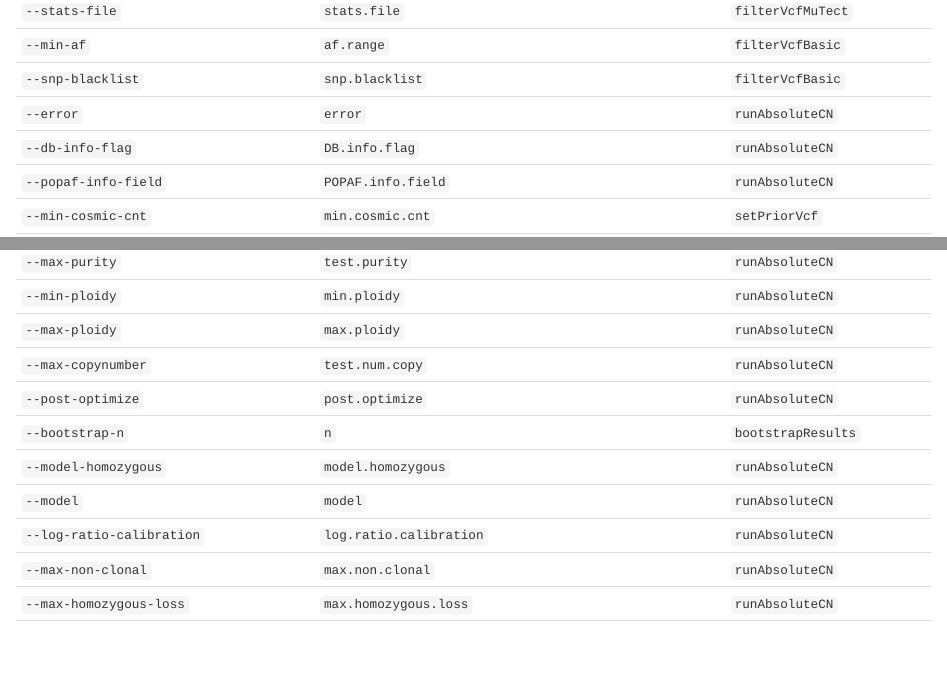
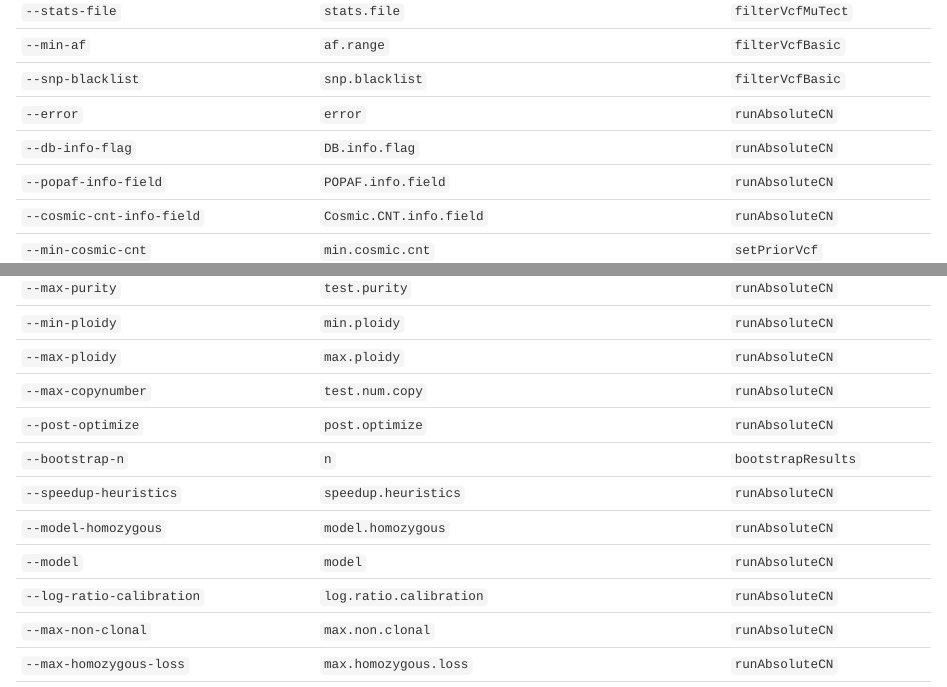
Before and after one commit to lima1/PureCN, an R Markdown document (vignettes/Quick.Rmd): the page in a window 1100 px wide, from 12090 px down before the commit and from 12110 px down after it, so that both start at the same text, and a second part further down, joined at a grey line. Rendered offline with R 4.5, knitr and Pandoc, with nearby package versions; drawn as R Markdown's standard HTML page in place of the format the file asks for; some code elsewhere in the file could not run offline.

Commit message:
Make Cosmic.CNT configurable, make it possible to add Cosmic VCF in PureCN.R (https://support.bioconductor.org/p/9139446/)

```diff
--- a/R/filterVcf.R
+++ b/R/filterVcf.R
@@ -545,8 +545,8 @@ function(vcf, tumor.id.in.vcf, allowed=0.05) {
     vcf
 }
 
-.addCosmicCNT <- function(vcf, cosmic.vcf.file) {
-    if (!is.null(info(vcf)$Cosmic.CNT)) {
+.addCosmicCNT <- function(vcf, cosmic.vcf.file, Cosmic.CNT.info.field) {
+    if (!is.null(info(vcf)[[Cosmic.CNT.info.field]])) {
         flog.info("VCF already COSMIC annotated. Skipping.")
         return(vcf)
     }
@@ -580,12 +580,12 @@ function(vcf, tumor.id.in.vcf, allowed=0.05) {
     }
 
     newInfo <- DataFrame(
-        Number=1, Type="Integer",
-        Description="How many samples in Cosmic have this mutation",
-        row.names="Cosmic.CNT")
+        Number = 1, Type = "Integer",
+        Description = "How many samples in Cosmic have this mutation",
+        row.names = Cosmic.CNT.info.field)
     info(header(vcf)) <- rbind(info(header(vcf)), newInfo)
-    info(vcf)$Cosmic.CNT <- NA
-    info(vcf)$Cosmic.CNT[queryHits(ov)] <- info(cosmic.vcf[subjectHits(ov)])$CNT
+    info(vcf)[[Cosmic.CNT.info.field]] <- NA
+    info(vcf)[[Cosmic.CNT.info.field]][queryHits(ov)] <- info(cosmic.vcf[subjectHits(ov)])$CNT
     vcf
 }
 
--- a/R/runAbsoluteCN.R
+++ b/R/runAbsoluteCN.R
@@ -298,8 +299,11 @@ runAbsoluteCN <- function(normal.coverage.file = NULL,
     max.segments = 300, min.gof = 0.8, min.variants = 20,
     plot.cnv = TRUE,
     vcf.field.prefix = "",
-    cosmic.vcf.file = NULL, DB.info.flag = "DB",
-    POPAF.info.field = "POP_AF", min.pop.af = 0.001,
+    cosmic.vcf.file = NULL,
+    DB.info.flag = "DB",
+    POPAF.info.field = "POP_AF",
+    Cosmic.CNT.info.field = "Cosmic.CNT",
+    min.pop.af = 0.001,
     model = c("beta", "betabin"),
     post.optimize = FALSE, speedup.heuristics = 2, BPPARAM = NULL,
     log.file = NULL, verbose = TRUE) {
@@ -534,11 +538,12 @@ runAbsoluteCN <- function(normal.coverage.file = NULL,
         vcf <- vcf.filtering$vcf
 
         if (!is.null(cosmic.vcf.file)) {
-            vcf <- .addCosmicCNT(vcf, cosmic.vcf.file)
+            vcf <- .addCosmicCNT(vcf, cosmic.vcf.file, Cosmic.CNT.info.field)
         }
 
         args.setPriorVcf <- c(list(vcf = vcf, tumor.id.in.vcf = tumor.id.in.vcf,
-            DB.info.flag = DB.info.flag), args.setPriorVcf)
+            DB.info.flag = DB.info.flag,
+            Cosmic.CNT.info.field = Cosmic.CNT.info.field), args.setPriorVcf)
         vcf <- do.call(fun.setPriorVcf,
             .checkArgs(args.setPriorVcf, "setPriorVcf"))
 
--- a/R/setPriorVcf.R
+++ b/R/setPriorVcf.R
@@ -39,7 +40,7 @@
 setPriorVcf <- function(vcf, prior.somatic = c(0.5, 0.0005, 0.999, 0.0001,
                                                0.995, 0.5),
                         tumor.id.in.vcf = NULL, min.cosmic.cnt = 6,
-                        DB.info.flag = "DB") {
+                        DB.info.flag = "DB", Cosmic.CNT.info.field = "Cosmic.CNT") {
     if (is.null(tumor.id.in.vcf)) {
         tumor.id.in.vcf <- .getTumorIdInVcf(vcf)
     }
@@ -55,14 +56,14 @@ setPriorVcf <- function(vcf, prior.somatic = c(0.5, 0.0005, 0.999, 0.0001,
          tmp <- prior.somatic
          prior.somatic <- ifelse(info(vcf)[[DB.info.flag]],
             prior.somatic[2], prior.somatic[1])
-         if (!is.null(info(vcf)$Cosmic.CNT)) {
+         if (!is.null(info(vcf)[[Cosmic.CNT.info.field]])) {
              flog.info("Found COSMIC annotation in VCF. Requiring %i hits.",
                 min.cosmic.cnt)
              flog.info("Setting somatic prior probabilities for hits to %f or to %f if in both COSMIC and dbSNP.",
                 tmp[5], tmp[6])
 
-             prior.somatic[which(info(vcf)$Cosmic.CNT >= min.cosmic.cnt)] <- tmp[5]
-             prior.somatic[which(info(vcf)$Cosmic.CNT >= min.cosmic.cnt &
+             prior.somatic[which(info(vcf)[[Cosmic.CNT.info.field]] >= min.cosmic.cnt)] <- tmp[5]
+             prior.somatic[which(info(vcf)[[Cosmic.CNT.info.field]] >= min.cosmic.cnt &
                 info(vcf)[[DB.info.flag]])] <- tmp[6]
          } else {
              flog.info("Setting somatic prior probabilities for dbSNP hits to %f or to %f otherwise.",
--- a/inst/extdata/PureCN.R
+++ b/inst/extdata/PureCN.R
@@ -45,3 +45,5 @@ option_list <- list(
     make_option(c("--popaf-info-field"), action = "store", type = "character",
         default = formals(PureCN::runAbsoluteCN)$POPAF.info.field,
         help = "VCF Filter: VCF INFO field providing population allele frequency [default %default]"),
+    make_option(c("--cosmic-cnt-info-field"), action = "store", type = "character",
+        default = formals(PureCN::runAbsoluteCN)$Cosmic.CNT.info.field,
@@ -96,7 +101,7 @@ option_list <- list(
         help = "Post-optimization [default %default]"),
     make_option(c("--bootstrap-n"), action = "store", type = "integer", default = 0,
         help = "Number of bootstrap replicates [default %default]"),
-    make_option(c("--speedupheuristics"), action = "store", type = "integer",
+    make_option(c("--speedup-heuristics"), action = "store", type = "integer",
         default =  max(eval(formals(PureCN::runAbsoluteCN)$speedup.heuristics)),
         help = "Tries to avoid spending computation time on unlikely local optima [default %default]"),
     make_option(c("--model-homozygous"), action = "store_true", default = FALSE,
@@ -161,6 +166,7 @@ alias_list <- list(
     "logratiocalibration" = "log-ratio-calibration",
     "maxnonclonal" = "max-non-clonal",
     "maxhomozygousloss" = "max-homozygous-loss",
+    "speedupheuristics" = "speedup-heuristics",
     "outvcf" = "out-vcf"
 )
 replace_alias <- function(x, deprecated = TRUE) {
@@ -398,9 +404,10 @@ if (file.exists(file.rds) && !opt$force) {
             min.logr.sdev = opt$min_logr_sdev,
             error = opt$error, DB.info.flag = opt$db_info_flag,
             POPAF.info.field = opt$popaf_info_field,
+            Cosmic.CNT.info.field = opt$cosmic_cnt_info_field,
             log.ratio.calibration = opt$log_ratio_calibration,
             max.non.clonal = opt$max_non_clonal,
             max.homozygous.loss = as.numeric(strsplit(opt$max_homozygous_loss, ",")[[1]]),
             post.optimize = opt$post_optimize,
-            speedup.heuristics = opt$speedupheuristics,
+            speedup.heuristics = opt$speedup_heuristics,
             vcf.field.prefix = "PureCN.",
--- a/vignettes/Quick.Rmd
+++ b/vignettes/Quick.Rmd
@@ -771,6 +771,7 @@ Argument name          | Corresponding PureCN argument | PureCN function
 `--error`            | `error` | `runAbsoluteCN`
 `--db-info-flag`       | `DB.info.flag` | `runAbsoluteCN`
 `--popaf-info-field`   | `POPAF.info.field` | `runAbsoluteCN`
+`--cosmic-cnt-info-field`   | `Cosmic.CNT.info.field` | `runAbsoluteCN`
 `--min-cosmic-cnt`     | `min.cosmic.cnt` | `setPriorVcf`
 `--interval-padding`          | `interval.padding` | `filterVcfBasic`
 `--min-total-counts`   | `min.total.counts` | `filterIntervals`
@@ -789,6 +790,7 @@ Argument name          | Corresponding PureCN argument | PureCN function
 `--max-copynumber`   | `test.num.copy` | `runAbsoluteCN`
 `--post-optimize`     | `post.optimize` | `runAbsoluteCN`
 `--bootstrap-n`       | `n` | `bootstrapResults`
+`--speedup-heuristics` | `speedup.heuristics` | `runAbsoluteCN`
 `--model-homozygous`  | `model.homozygous` | `runAbsoluteCN`
 `--model`            | `model` | `runAbsoluteCN`
 `--log-ratio-calibration` | `log.ratio.calibration` | `runAbsoluteCN`
```
Also changed, not shown: R/filterVcf.R (6 more changed lines), R/runAbsoluteCN.R (1 more changed lines), R/setPriorVcf.R (1 more changed lines), inst/extdata/PureCN.R (4 more changed lines), vignettes/Quick.Rmd (16 more changed lines), 4 other files.
